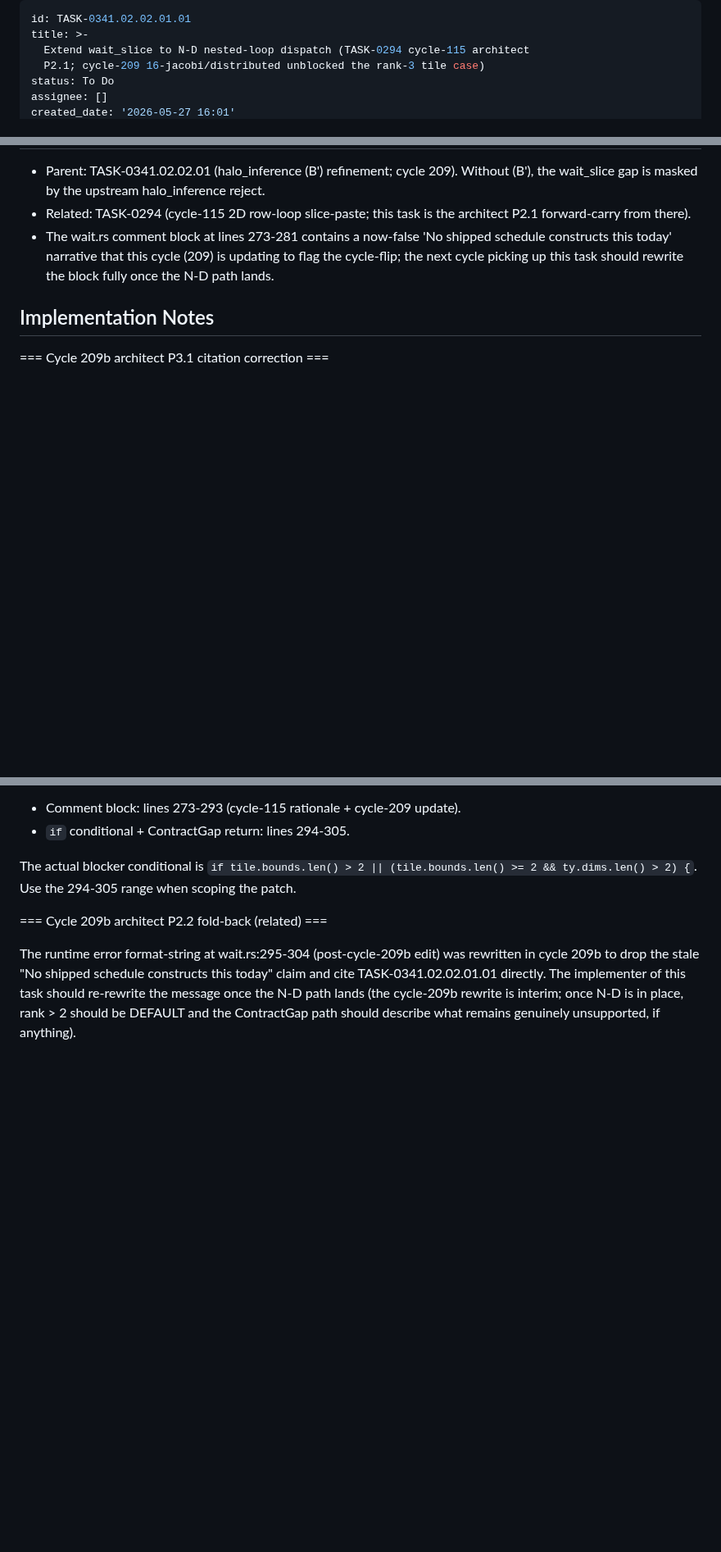
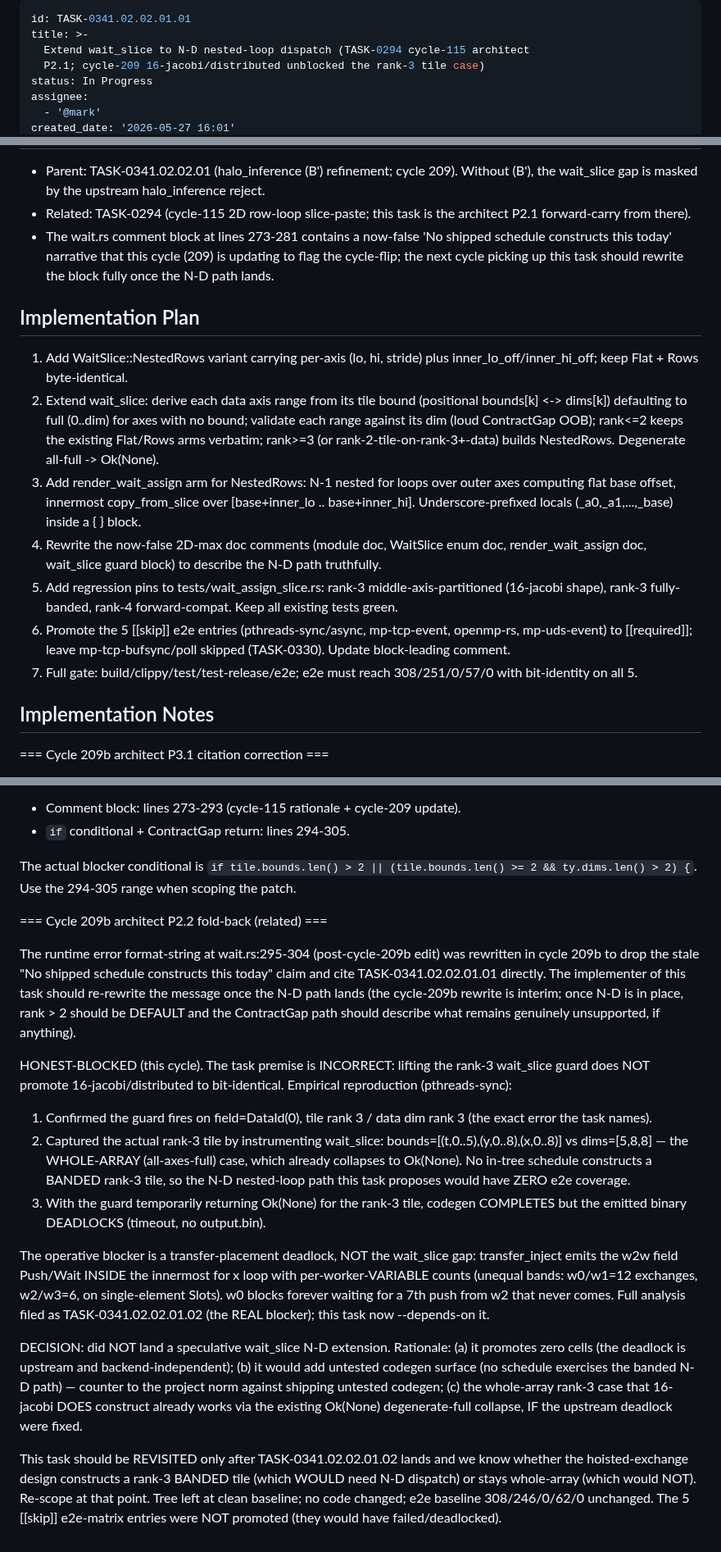
Before and after one commit to eisbaw/nucleus-rs, a Markdown page: backlog/tasks/task-0341.02.02.01.01 - Extend-wait_slice-to-N-D-nested-loop-dispatch-TASK-0294-cycle-115-architect-P2.1-cycle-209-16-jacobi-distributed-unblocked-the-rank-3-tile-case.md, 3 parts joined by grey strips. Shown at 82% size. Drawn GitHub-style; blank space fills up the shorter version.

```diff
--- a/backlog/tasks/task-0341.02.02.01.01 - Extend-wait_slice-to-N-D-nested-loop-dispatch-TASK-0294-cycle-115-architect-P2.1-cycle-209-16-jacobi-distributed-unblocked-the-rank-3-tile-case.md
+++ b/backlog/tasks/task-0341.02.02.01.01 - Extend-wait_slice-to-N-D-nested-loop-dispatch-TASK-0294-cycle-115-architect-P2.1-cycle-209-16-jacobi-distributed-unblocked-the-rank-3-tile-case.md
@@ -3,6 +3,7 @@ id: TASK-0341.02.02.01.01
 title: >-
   Extend wait_slice to N-D nested-loop dispatch (TASK-0294 cycle-115 architect
   P2.1; cycle-209 16-jacobi/distributed unblocked the rank-3 tile case)
-status: To Do
-assignee: []
+status: In Progress
+assignee:
+  - '@mark'
 created_date: '2026-05-27 16:01'
@@ -77,6 +79,18 @@ Extend `wait_slice` from the current 2-case dispatch (`Flat` 1D + `Rows` 2D) to
 - The wait.rs comment block at lines 273-281 contains a now-false 'No shipped schedule constructs this today' narrative that this cycle (209) is updating to flag the cycle-flip; the next cycle picking up this task should rewrite the block fully once the N-D path lands.
 <!-- SECTION:DESCRIPTION:END -->
 
+## Implementation Plan
+
+<!-- SECTION:PLAN:BEGIN -->
+1. Add WaitSlice::NestedRows variant carrying per-axis (lo, hi, stride) plus inner_lo_off/inner_hi_off; keep Flat + Rows byte-identical.
+2. Extend wait_slice: derive each data axis range from its tile bound (positional bounds[k] <-> dims[k]) defaulting to full (0..dim) for axes with no bound; validate each range against its dim (loud ContractGap OOB); rank<=2 keeps the existing Flat/Rows arms verbatim; rank>=3 (or rank-2-tile-on-rank-3+-data) builds NestedRows. Degenerate all-full -> Ok(None).
+3. Add render_wait_assign arm for NestedRows: N-1 nested for loops over outer axes computing flat base offset, innermost copy_from_slice over [base+inner_lo .. base+inner_hi]. Underscore-prefixed locals (_a0,_a1,...,_base) inside a { } block.
+4. Rewrite the now-false 2D-max doc comments (module doc, WaitSlice enum doc, render_wait_assign doc, wait_slice guard block) to describe the N-D path truthfully.
+5. Add regression pins to tests/wait_assign_slice.rs: rank-3 middle-axis-partitioned (16-jacobi shape), rank-3 fully-banded, rank-4 forward-compat. Keep all existing tests green.
+6. Promote the 5 [[skip]] e2e entries (pthreads-sync/async, mp-tcp-event, openmp-rs, mp-uds-event) to [[required]]; leave mp-tcp-bufsync/poll skipped (TASK-0330). Update block-leading comment.
+7. Full gate: build/clippy/test/test-release/e2e; e2e must reach 308/251/0/57/0 with bit-identity on all 5.
+<!-- SECTION:PLAN:END -->
+
 ## Implementation Notes
 
 <!-- SECTION:NOTES:BEGIN -->
@@ -91,4 +105,16 @@ The actual blocker conditional is `if tile.bounds.len() > 2 || (tile.bounds.len(
 === Cycle 209b architect P2.2 fold-back (related) ===
 
 The runtime error format-string at wait.rs:295-304 (post-cycle-209b edit) was rewritten in cycle 209b to drop the stale "No shipped schedule constructs this today" claim and cite TASK-0341.02.02.01.01 directly. The implementer of this task should re-rewrite the message once the N-D path lands (the cycle-209b rewrite is interim; once N-D is in place, rank > 2 should be DEFAULT and the ContractGap path should describe what remains genuinely unsupported, if anything).
+
+HONEST-BLOCKED (this cycle). The task premise is INCORRECT: lifting the rank-3 wait_slice guard does NOT promote 16-jacobi/distributed to bit-identical. Empirical reproduction (pthreads-sync):
+
+1. Confirmed the guard fires on field=DataId(0), tile rank 3 / data dim rank 3 (the exact error the task names).
+2. Captured the actual rank-3 tile by instrumenting wait_slice: bounds=[(t,0..5),(y,0..8),(x,0..8)] vs dims=[5,8,8] — the WHOLE-ARRAY (all-axes-full) case, which already collapses to Ok(None). No in-tree schedule constructs a BANDED rank-3 tile, so the N-D nested-loop path this task proposes would have ZERO e2e coverage.
+3. With the guard temporarily returning Ok(None) for the rank-3 tile, codegen COMPLETES but the emitted binary DEADLOCKS (timeout, no output.bin).
+
+The operative blocker is a transfer-placement deadlock, NOT the wait_slice gap: transfer_inject emits the w2w field Push/Wait INSIDE the innermost for x loop with per-worker-VARIABLE counts (unequal bands: w0/w1=12 exchanges, w2/w3=6, on single-element Slots). w0 blocks forever waiting for a 7th push from w2 that never comes. Full analysis filed as TASK-0341.02.02.01.02 (the REAL blocker); this task now --depends-on it.
+
+DECISION: did NOT land a speculative wait_slice N-D extension. Rationale: (a) it promotes zero cells (the deadlock is upstream and backend-independent); (b) it would add untested codegen surface (no schedule exercises the banded N-D path) — counter to the project norm against shipping untested codegen; (c) the whole-array rank-3 case that 16-jacobi DOES construct already works via the existing Ok(None) degenerate-full collapse, IF the upstream deadlock were fixed.
+
+This task should be REVISITED only after TASK-0341.02.02.01.02 lands and we know whether the hoisted-exchange design constructs a rank-3 BANDED tile (which WOULD need N-D dispatch) or stays whole-array (which would NOT). Re-scope at that point. Tree left at clean baseline; no code changed; e2e baseline 308/246/0/62/0 unchanged. The 5 [[skip]] e2e-matrix entries were NOT promoted (they would have failed/deadlocked).
 <!-- SECTION:NOTES:END -->
```
Also changed, not shown: other parts of backlog/tasks/task-0341.02.02.01.01 - Extend-wait_slice-to-N-D-nested-loop-dispatch-TASK-0294-cycle-115-architect-P2.1-cycle-209-16-jacobi-distributed-unblocked-the-rank-3-tile-case.md (+3 -2 lines), backlog/tasks/task-0341.02.02.01.02 - Hoist-w2w-field-transfers-out-of-partitioned-inner-loop-for-16-jacobi-distributed-per-worker-variable-count-deadlock-the-REAL-blocker-under-the-rank-3-wait_slice-guard.md (added, +67 -0 lines).
